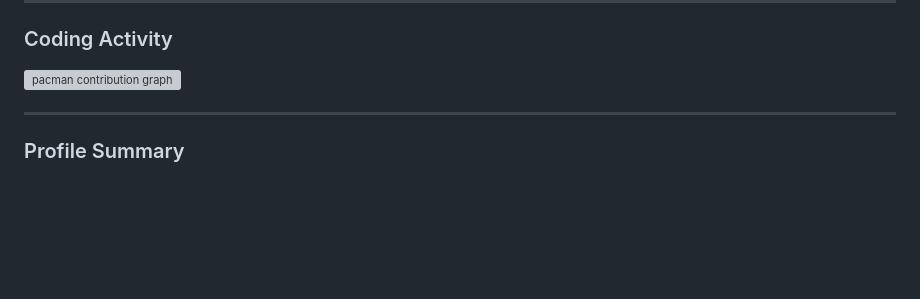
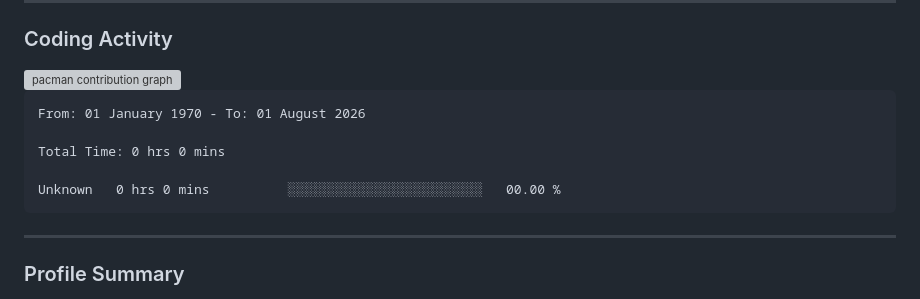
Before and after one commit to akashkuushwahaa/akashkuushwahaa, a Markdown page: README.md, the part around the change. GitHub-like rendering; blank space fills up the shorter version; grey boxes are pictures that could not be loaded.

Commit message:
Updated waka-readme graph with new metrics

````diff
--- a/README.md
+++ b/README.md
@@ -65,6 +65,15 @@ I work mostly at the intersection of **LLM agents** and **web engineering** —
 </picture>
 
 <!--START_SECTION:waka-->
+
+```txt
+From: 01 January 1970 - To: 01 August 2026
+
+Total Time: 0 hrs 0 mins
+
+Unknown   0 hrs 0 mins          ░░░░░░░░░░░░░░░░░░░░░░░░░   00.00 %
+```
+
 <!--END_SECTION:waka-->
 
 ---
````
